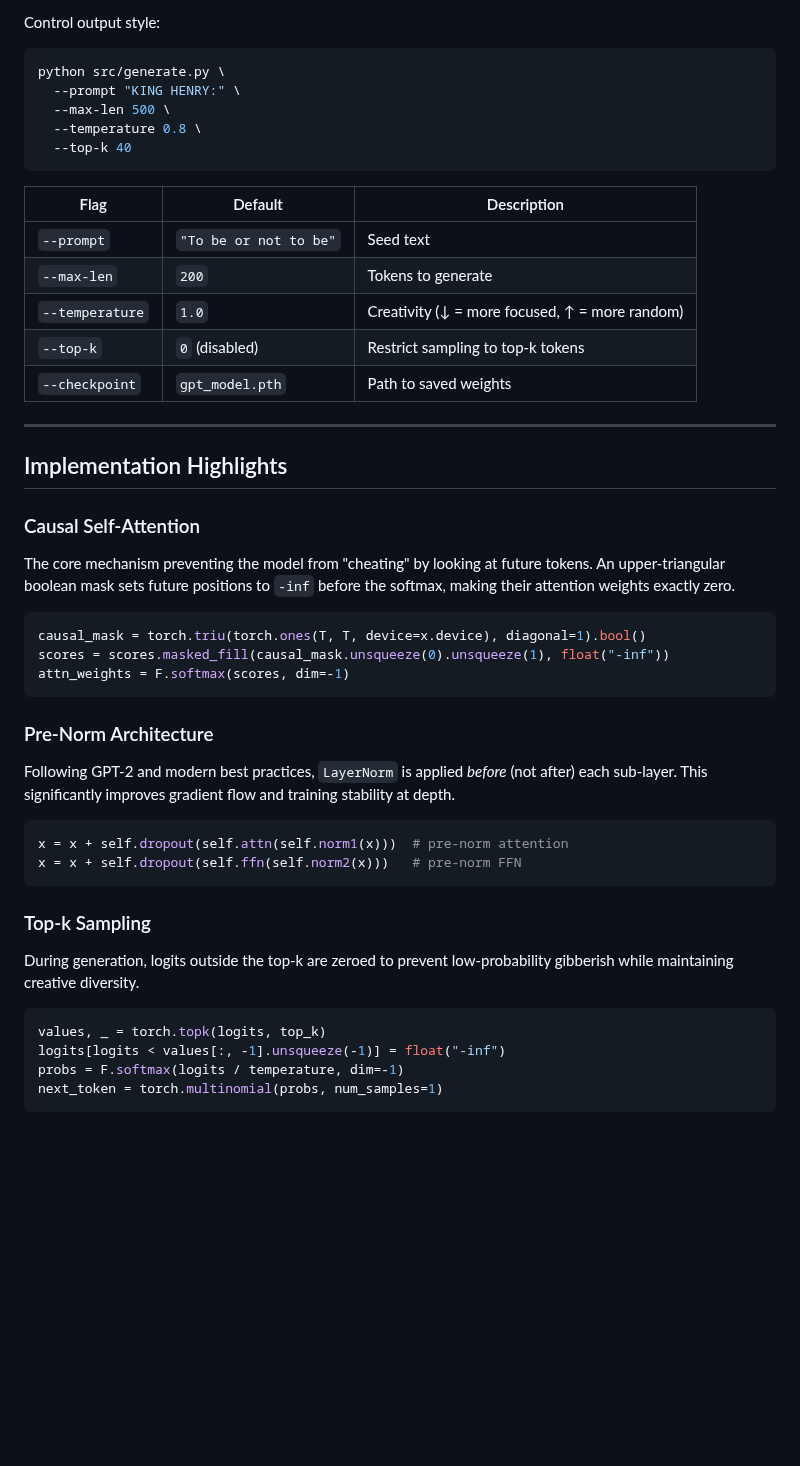
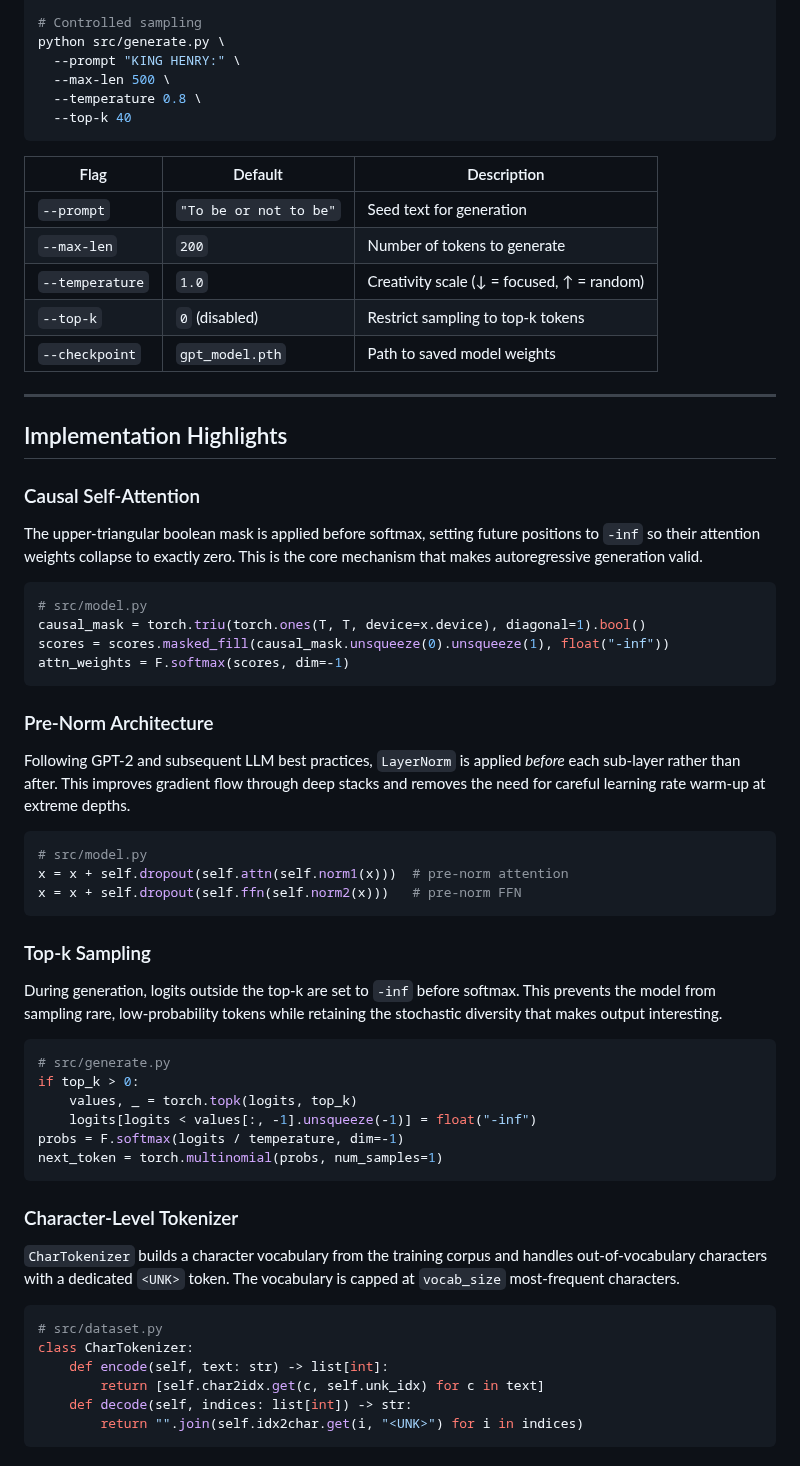
Before and after one commit to atandra2000/GPT-From-Scratch, a Markdown page: README.md, the part around one of its changes. GitHub-like rendering; blank space fills up the shorter version.

````diff
--- a/README.md
+++ b/README.md
@@ -175,7 +186,5 @@ python src/generate.py --prompt "To be or not to be"
 
-Control output style:
-
-```bash
+# Controlled sampling
 python src/generate.py \
   --prompt "KING HENRY:" \
   --max-len 500 \
@@ -185,39 +194,60 @@ python src/generate.py \
 
 | Flag | Default | Description |
 |------|---------|-------------|
-| `--prompt` | `"To be or not to be"` | Seed text |
-| `--max-len` | `200` | Tokens to generate |
-| `--temperature` | `1.0` | Creativity (↓ = more focused, ↑ = more random) |
+| `--prompt` | `"To be or not to be"` | Seed text for generation |
+| `--max-len` | `200` | Number of tokens to generate |
+| `--temperature` | `1.0` | Creativity scale (↓ = focused, ↑ = random) |
 | `--top-k` | `0` (disabled) | Restrict sampling to top-k tokens |
-| `--checkpoint` | `gpt_model.pth` | Path to saved weights |
+| `--checkpoint` | `gpt_model.pth` | Path to saved model weights |
 
 ---
 
 ## Implementation Highlights
 
 ### Causal Self-Attention
-The core mechanism preventing the model from "cheating" by looking at future tokens. An upper-triangular boolean mask sets future positions to `-inf` before the softmax, making their attention weights exactly zero.
+
+The upper-triangular boolean mask is applied before softmax, setting future positions to `-inf` so their attention weights collapse to exactly zero. This is the core mechanism that makes autoregressive generation valid.
 
 ```python
+# src/model.py
 causal_mask = torch.triu(torch.ones(T, T, device=x.device), diagonal=1).bool()
 scores = scores.masked_fill(causal_mask.unsqueeze(0).unsqueeze(1), float("-inf"))
 attn_weights = F.softmax(scores, dim=-1)
 ```
 
 ### Pre-Norm Architecture
-Following GPT-2 and modern best practices, `LayerNorm` is applied *before* (not after) each sub-layer. This significantly improves gradient flow and training stability at depth.
+
+Following GPT-2 and subsequent LLM best practices, `LayerNorm` is applied *before* each sub-layer rather than after. This improves gradient flow through deep stacks and removes the need for careful learning rate warm-up at extreme depths.
 
 ```python
+# src/model.py
 x = x + self.dropout(self.attn(self.norm1(x)))  # pre-norm attention
 x = x + self.dropout(self.ffn(self.norm2(x)))   # pre-norm FFN
 ```
 
 ### Top-k Sampling
-During generation, logits outside the top-k are zeroed to prevent low-probability gibberish while maintaining creative diversity.
+
+During generation, logits outside the top-k are set to `-inf` before softmax. This prevents the model from sampling rare, low-probability tokens while retaining the stochastic diversity that makes output interesting.
 
 ```python
-values, _ = torch.topk(logits, top_k)
-logits[logits < values[:, -1].unsqueeze(-1)] = float("-inf")
+# src/generate.py
+if top_k > 0:
+    values, _ = torch.topk(logits, top_k)
+    logits[logits < values[:, -1].unsqueeze(-1)] = float("-inf")
 probs = F.softmax(logits / temperature, dim=-1)
 next_token = torch.multinomial(probs, num_samples=1)
 ```
+
+### Character-Level Tokenizer
+
+`CharTokenizer` builds a character vocabulary from the training corpus and handles out-of-vocabulary characters with a dedicated `<UNK>` token. The vocabulary is capped at `vocab_size` most-frequent characters.
+
+```python
+# src/dataset.py
+class CharTokenizer:
+    def encode(self, text: str) -> list[int]:
+        return [self.char2idx.get(c, self.unk_idx) for c in text]
+    def decode(self, indices: list[int]) -> str:
+        return "".join(self.idx2char.get(i, "<UNK>") for i in indices)
+```
+
````
Also changed, not shown: other parts of README.md (+126 -85 lines), assets/training_curves.png (added), 1 other file.
